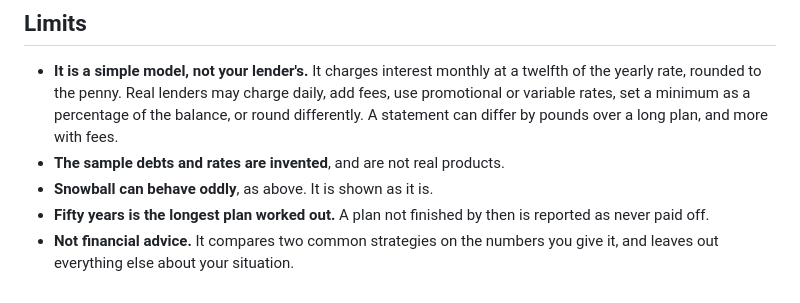
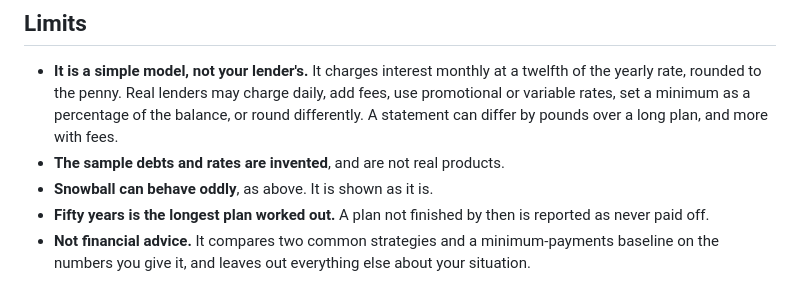
Before and after one commit to rveruna/payoff-planner, a Markdown page: README.md, the part around the change. Drawn GitHub-style.

Commit message:
Say the README compares three plans, not two (#7)
The Not financial advice note said it compares two strategies, but the app
and the README's own summary compare avalanche, snowball and a minimum-
payments baseline.

Co-authored-by: Veronika Rosicova <15161568+rveruna@users.noreply.github.com>

```diff
--- a/README.md
+++ b/README.md
@@ -100,5 +100,5 @@ docs/decisions/ the reasoning behind the main choices
 - **The sample debts and rates are invented**, and are not real products.
 - **Snowball can behave oddly**, as above. It is shown as it is.
 - **Fifty years is the longest plan worked out.** A plan not finished by then is reported as never paid off.
-- **Not financial advice.** It compares two common strategies on the numbers you give it, and leaves out everything else about your
+- **Not financial advice.** It compares two common strategies and a minimum-payments baseline on the numbers you give it, and leaves out everything else about your
   situation.
```
